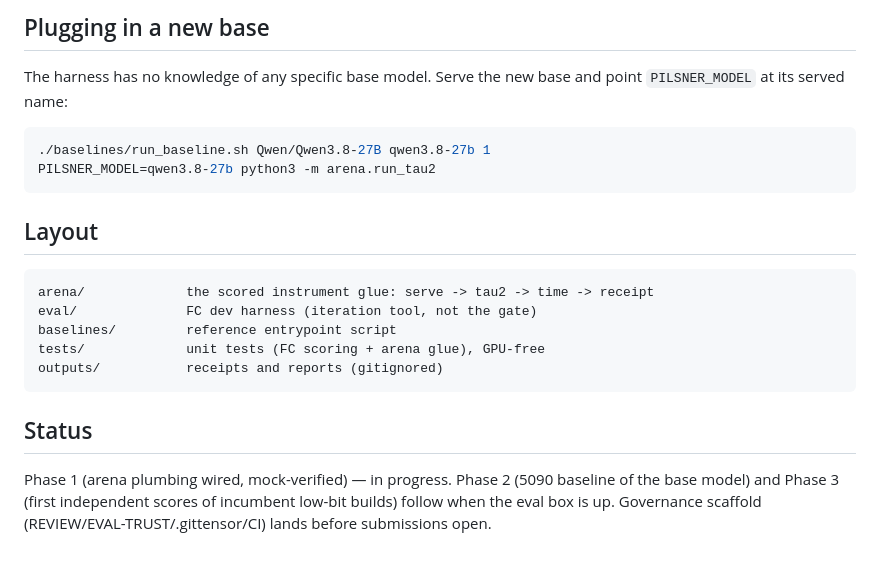
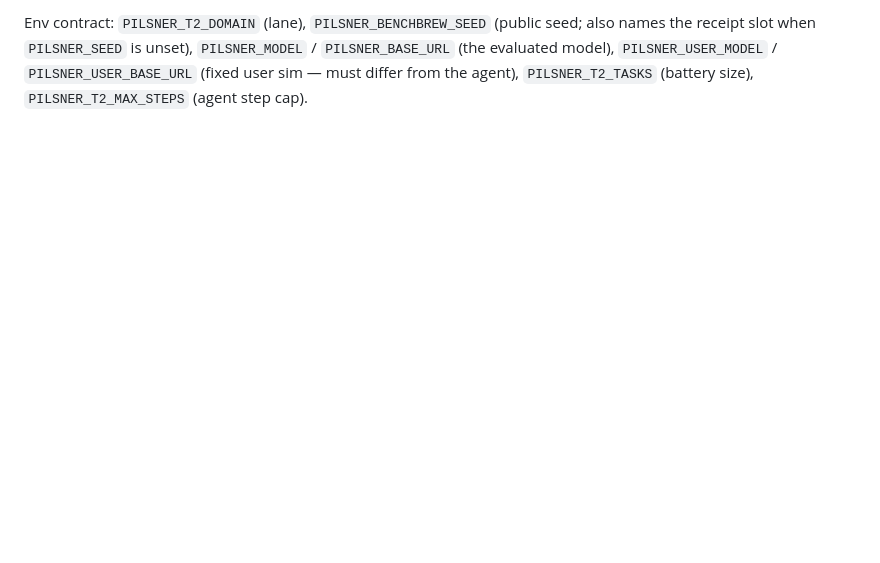
Before and after one commit to buckZz7/pilsner, a Markdown page: README.md, the part around one of its changes. Rendered like a GitHub page; blank space fills up the shorter version.

````diff
--- a/README.md
+++ b/README.md
@@ -175,26 +138,6 @@ battery size, never the survey size.
-## Plugging in a new base
-
-The harness has no knowledge of any specific base model. Serve the new base
-and point `PILSNER_MODEL` at its served name:
-
-```bash
-./baselines/run_baseline.sh Qwen/Qwen3.8-27B qwen3.8-27b 1
-PILSNER_MODEL=qwen3.8-27b python3 -m arena.run_tau2
-```
-
-## Layout
-
-```
-arena/             the scored instrument glue: serve -> tau2 -> time -> receipt
-eval/              FC dev harness (iteration tool, not the gate)
-baselines/         reference entrypoint script
-tests/             unit tests (FC scoring + arena glue), GPU-free
-outputs/           receipts and reports (gitignored)
-```
-
-## Status
-
-Phase 1 (arena plumbing wired, mock-verified) — in progress. Phase 2
-(5090 baseline of the base model) and Phase 3 (first independent scores of
-incumbent low-bit builds) follow when the eval box is up. Governance
-scaffold (REVIEW/EVAL-TRUST/.gittensor/CI) lands before submissions open.
+Env contract: `PILSNER_T2_DOMAIN` (lane), `PILSNER_BENCHBREW_SEED` (public
+seed; also names the receipt slot when `PILSNER_SEED` is unset),
+`PILSNER_MODEL` / `PILSNER_BASE_URL` (the evaluated model),
+`PILSNER_USER_MODEL` / `PILSNER_USER_BASE_URL` (fixed user sim — must
+differ from the agent), `PILSNER_T2_TASKS` (battery size),
+`PILSNER_T2_MAX_STEPS` (agent step cap).
````
Also changed, not shown: other parts of README.md (+76 -113 lines).
